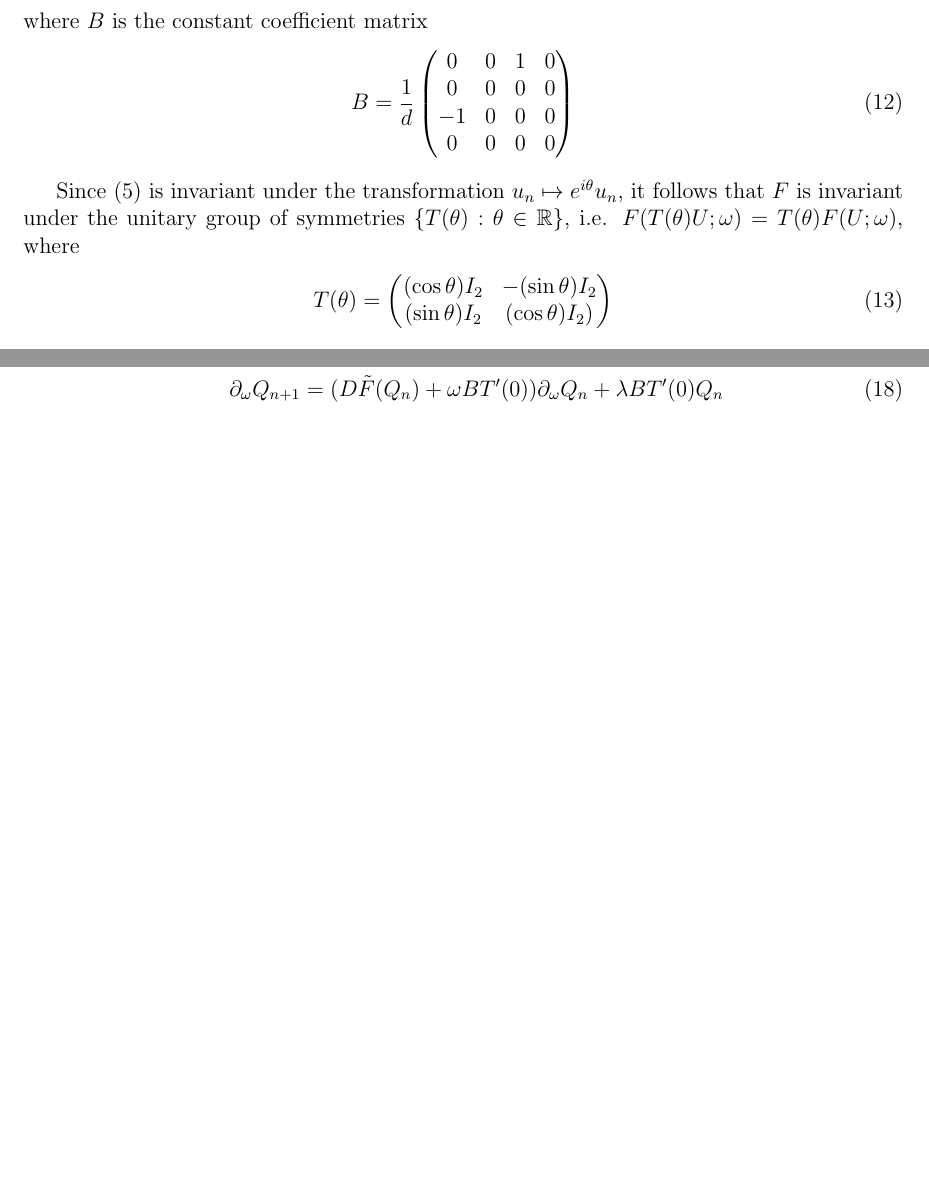
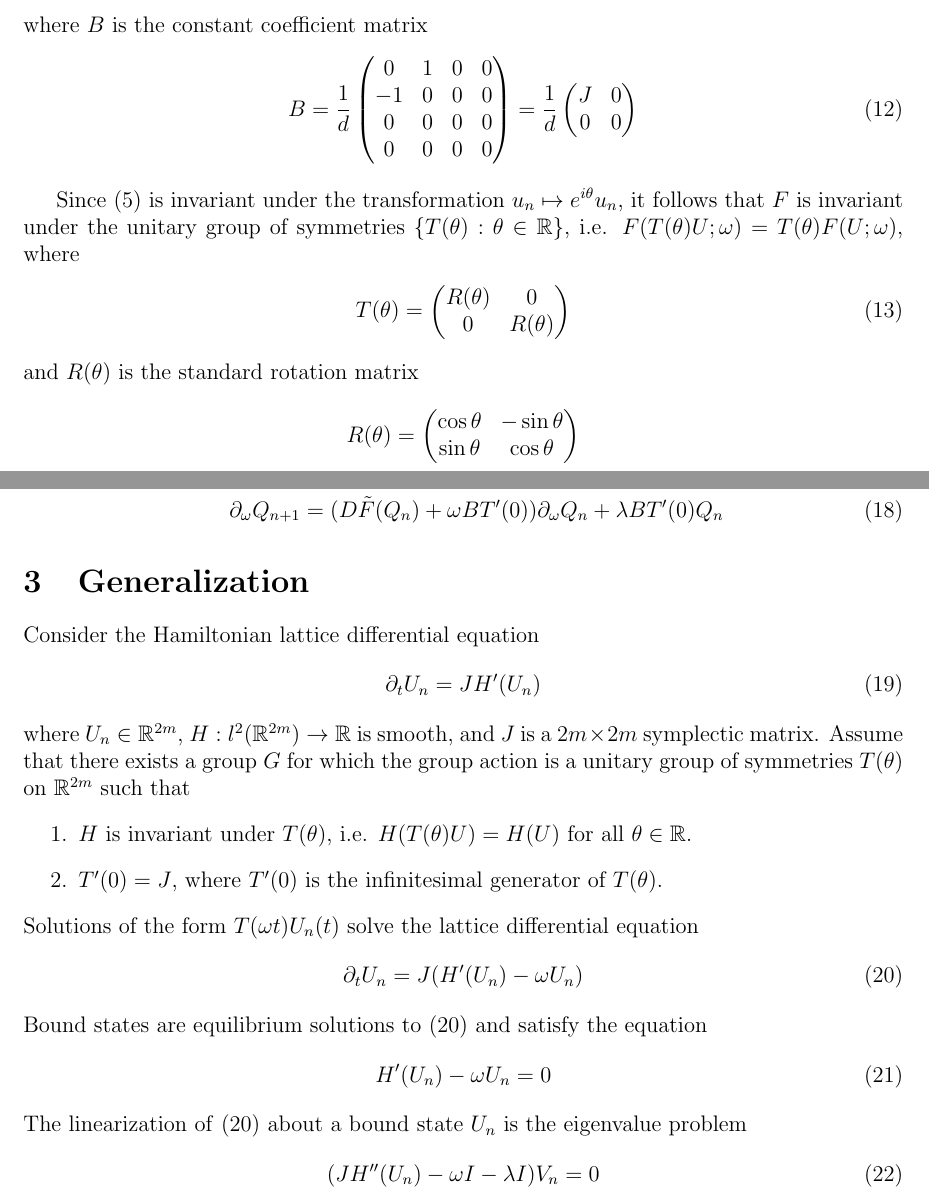
Before and after one commit to rhparker/DNLSLin-paper, a LaTeX paper (DiscreteLinPaper.tex): two parts of pages 3 and 4 of 42 before the commit and two parts of pages 3 and 4 of 43 after it, joined at a grey line, cut so that both start at the same text, the shorter picture padded with empty space. Compiled offline with pdfLaTeX.

Commit message:
about to revise first two sections

```diff
--- a/DiscreteLinPaper.tex
+++ b/DiscreteLinPaper.tex
@@ -199,10 +199,15 @@ where $B$ is the constant coefficient matrix
 \begin{equation}\label{dNLSB}
 B = \frac{1}{d}
 \begin{pmatrix}
-0 & 0 & 1 & 0 \\
+0 & 1 & 0 & 0 \\
+-1 & 0 & 0 & 0 \\
 0 & 0 & 0 & 0 \\
--1 & 0 & 0 & 0 \\
 0 & 0 & 0 & 0
+\end{pmatrix} =
+\frac{1}{d}
+\begin{pmatrix}
+J & 0 \\
+0 & 0
 \end{pmatrix}
 \end{equation}
 
@@ -210,8 +215,15 @@ Since \eqref{dNLSequilib} is invariant under the transformation $u_n \mapsto e^{
 \begin{align}\label{TdNLS}
 T(\theta) =
 \begin{pmatrix}
-(\cos\theta) I_2 & -(\sin\theta)I_2 \\
-(\sin\theta)I_2 & (\cos\theta)I_2)
+R(\theta) & 0 \\
+0 & R(\theta)
 \end{pmatrix}
 \end{align}
-and $I_2$ is the $2 \times 2$ identity matrix. Furthermore, $T(\theta)$ commutes with $B$. The infinitesimal generator of $T(0)$ is $T'(0)$, which is the skew-symmetric matrix
+and $R(\theta)$ is the standard rotation matrix
+\begin{align*}
+R(\theta) =
+\begin{pmatrix}
+\cos\theta & -\sin\theta \\
+\sin\theta & \cos\theta
+\end{pmatrix}
+\end{align*}
@@ -233,6 +246,33 @@ From~\cite{herrmann_2011}, a symmetric, real-valued, on-site soliton solution $q
 T'(0) Q_{n+1} &= (D\tilde{F}(Q_n) + \omega B T'(0)) T'(0) Q_n \label{dNLSkernel} \\
 \partial_\omega Q_{n+1} &= (D\tilde{F}(Q_n) + \omega B T'(0)) \partial_\omega Q_n + \lambda B T'(0) Q_n \label{dNLSgenkernel}
 \end{align}
+
+\section{Generalization}
+
+Consider the Hamiltonian lattice differential equation
+\begin{equation}\label{lattice1}
+\partial_t U_n = J H'(U_n)
+\end{equation}
+where $U_n \in \R^{2m}$, $H: l^2(\R^{2m}) \rightarrow \R$ is smooth, and $J$ is a $2m \times 2m$ symplectic matrix. Assume that there exists a group $G$ for which the group action is a unitary group of symmetries $T(\theta)$ on $\R^{2m}$ such that
+    \begin{enumerate}
+        \item $H$ is invariant under $T(\theta)$, i.e. $H(T(\theta)U) = H(U)$ for all $\theta \in \R$.
+        \item $T'(0) = J$, where $T'(0)$ is the infinitesimal generator of $T(\theta)$.
+    \end{enumerate}
+Solutions of the form $T(\omega t)U_n(t)$ solve the lattice differential equation
+\begin{equation}\label{lattice2}
+\partial_t U_n = J (H'(U_n) - \omega U_n)
+\end{equation}
+Bound states are equilibrium solutions to \eqref{lattice2} and satisfy the equation
+\begin{equation}\label{latticestat}
+H'(U_n) - \omega U_n = 0
+\end{equation}
+The linearization of \eqref{lattice2} about a bound state $U_n$ is the eigenvalue problem
+\begin{equation}\label{latticeEVP}
+(J H''(U_n) - \omega I - \lambda I) V_n = 0
+\end{equation}
+
+
+
 
 \section{Main Theorems}
 
```
Also changed, not shown: DiscreteLinPaper.tex (19 more changed lines).
